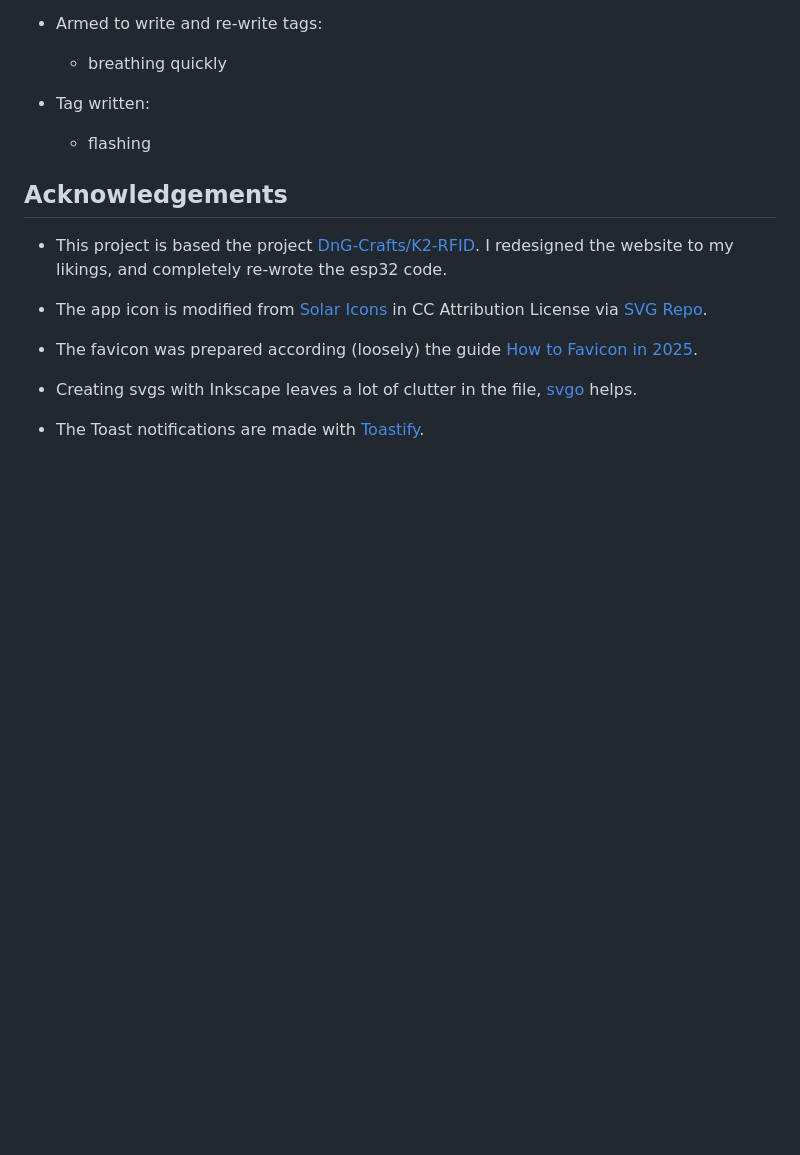
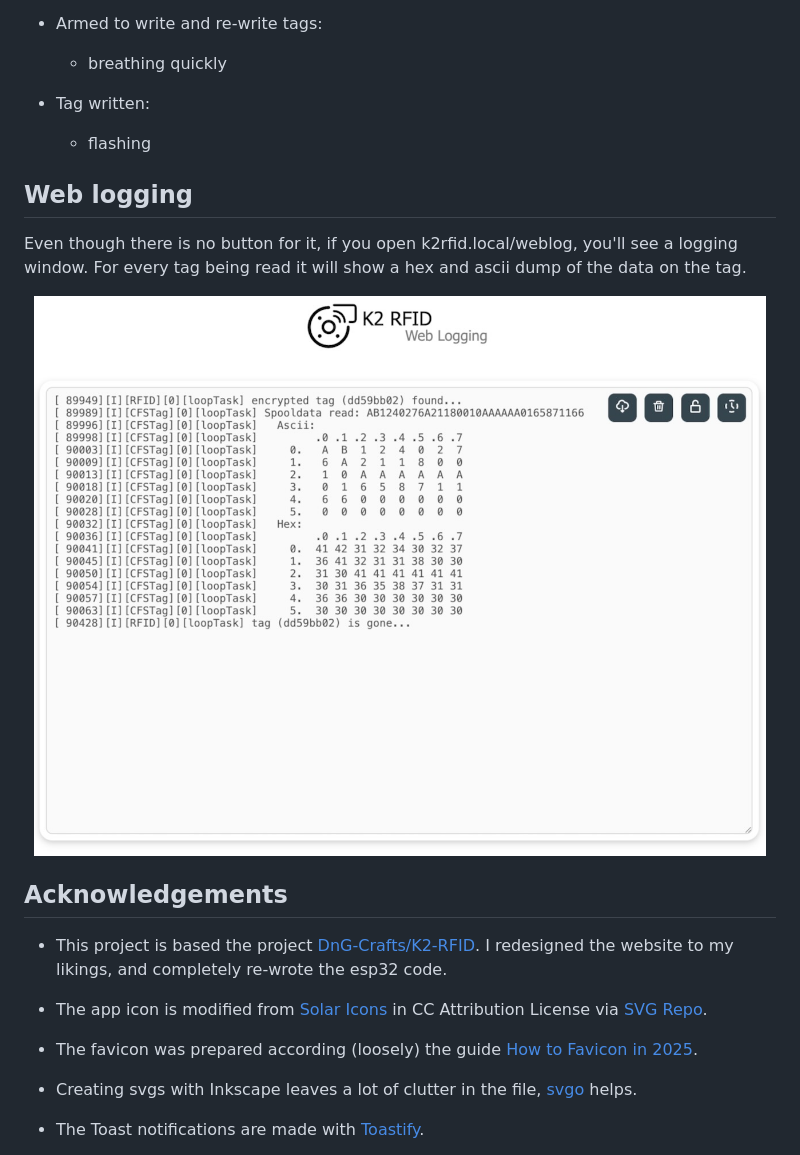
Before and after one commit to soylentOrange/K2-RFID, a Markdown page: README.md, the part around the change. Drawn GitHub-style; pictures changed too: assets/doc/screenshot_weblog.jpeg (added); blank space fills up the shorter version.

Commit message:
add hint for web logging to readme

```diff
--- a/README.md
+++ b/README.md
@@ -110,6 +110,14 @@ On boards with an onboard mono-color LED:
 * Tag written:
   * flashing
 
+## Web logging
+
+Even though there is no button for it, if you open k2rfid.local/weblog, you'll see a logging window. For every tag being read it will show a hex and ascii dump of the data on the tag.
+
+<p align="center">
+    <img src="assets/doc/screenshot_weblog.jpeg" alt="screenshot weblog" style="width:75%; height:auto;" >
+</p>
+
 ## Acknowledgements
 
 * This project is based the project [DnG-Crafts/K2-RFID](https://github.com/DnG-Crafts/K2-RFID). I redesigned the website to my likings, and completely re-wrote the esp32 code.
```
